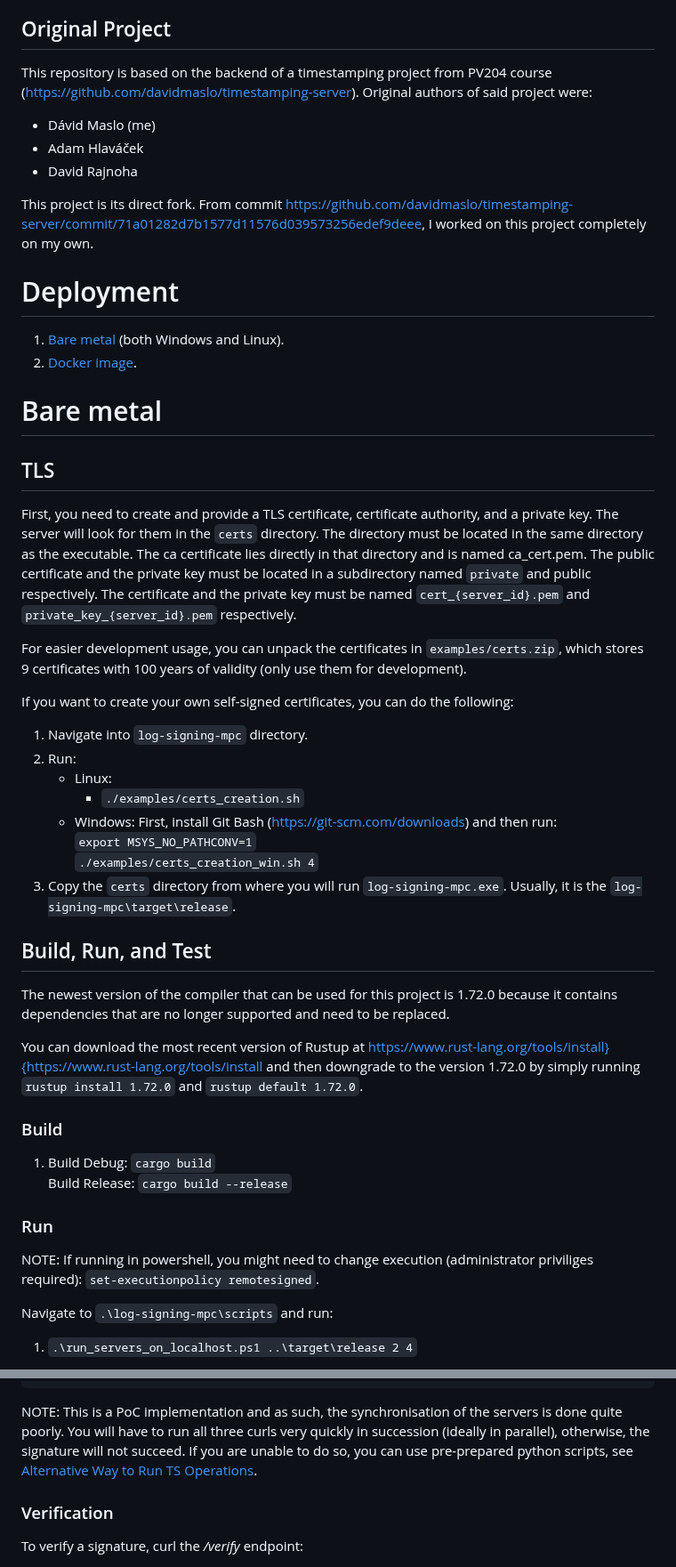
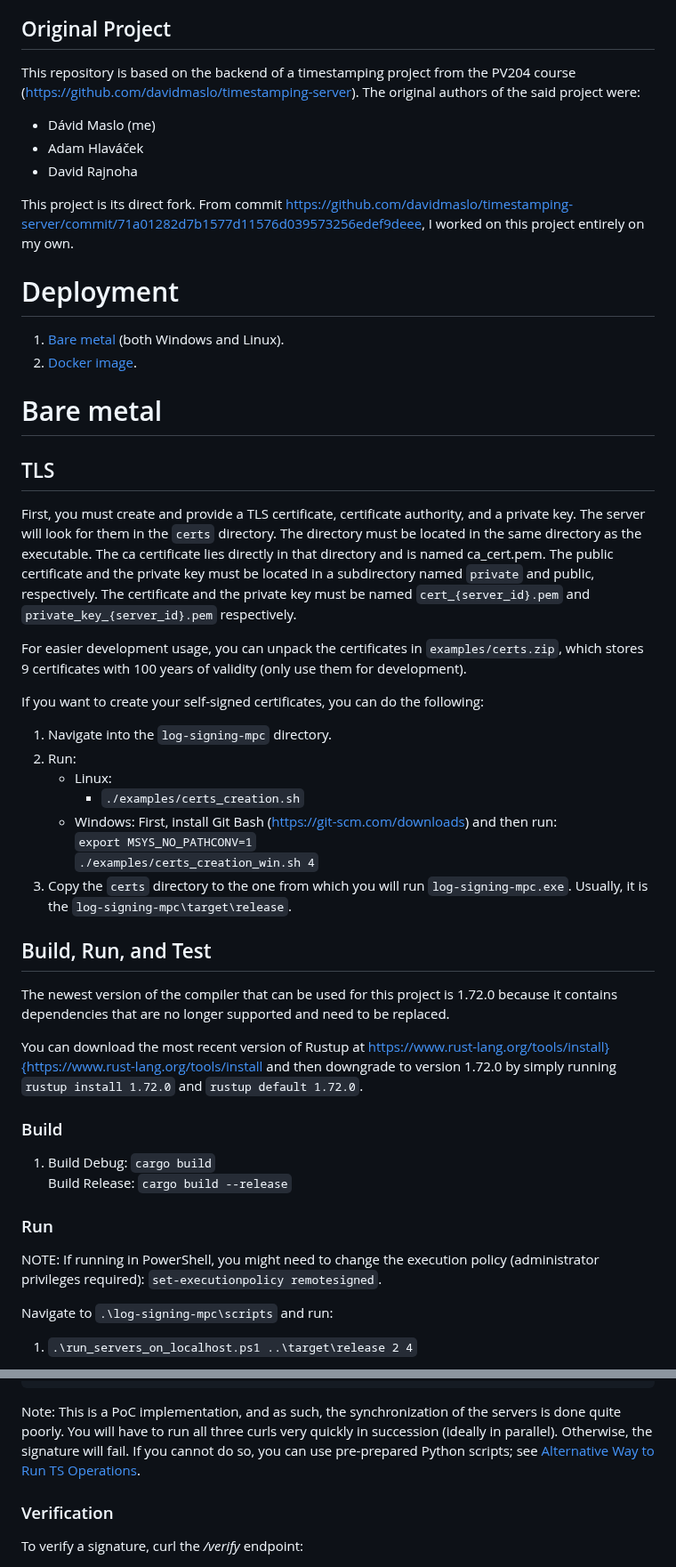
Before and after one commit to xmaslo/log-signing-mpc, a Markdown page: README.md, 2 parts joined by grey strips. Shown at 89% size. Drawn GitHub-style.

````diff
--- a/README.md
+++ b/README.md
@@ -2,12 +2,12 @@
 This project defines a standalone server that (combined with others) can be used for threshold signatures using ECDSA.
 
 ## Original Project
-This repository is based on the backend of a timestamping project from PV204 course (https://github.com/davidmaslo/timestamping-server). Original authors of said project were:
+This repository is based on the backend of a timestamping project from the PV204 course (https://github.com/davidmaslo/timestamping-server). The original authors of the said project were:
 - Dávid Maslo (me)
 - Adam Hlaváček
 - David Rajnoha
 
-This project is its direct fork. From commit https://github.com/davidmaslo/timestamping-server/commit/71a01282d7b1577d11576d039573256edef9deee, I worked on this project completely on my own.
+This project is its direct fork. From commit https://github.com/davidmaslo/timestamping-server/commit/71a01282d7b1577d11576d039573256edef9deee, I worked on this project entirely on my own.
 
 # Deployment
 
@@ -18,36 +18,36 @@ This project is its direct fork. From commit https://github.com/davidmaslo/times
 
 ## TLS
 
-First, you need to create and provide a TLS certificate, certificate authority, and a private key.
+First, you must create and provide a TLS certificate, certificate authority, and a private key.
 The server will look for them in the `certs` directory. The directory must be located in the same directory as the executable.
 The ca certificate lies directly in that directory and is named ca_cert.pem.
-The public certificate and the private key must be located in a subdirectory named `private` and public respectively.
+The public certificate and the private key must be located in a subdirectory named `private` and public, respectively.
 The certificate and the private key must be named `cert_{server_id}.pem` and `private_key_{server_id}.pem` respectively.
 
 For easier development usage, you can unpack the certificates in `examples/certs.zip`, which stores 9 certificates with 100 years of validity (only use them for development).
 
-If you want to create your own self-signed certificates, you can do the following:
-1. Navigate into `log-signing-mpc` directory.
+If you want to create your self-signed certificates, you can do the following:
+1. Navigate into the `log-signing-mpc` directory.
 2. Run:
-    - Linux:
-        - `./examples/certs_creation.sh`
-    - Windows: First, install Git Bash (https://git-scm.com/downloads) and then run: \
-      `export MSYS_NO_PATHCONV=1` \
-      `./examples/certs_creation_win.sh 4`
-3. Copy the `certs` directory from where you will run `log-signing-mpc.exe`. Usually, it is the `log-signing-mpc\target\release`.
+   - Linux:
+      - `./examples/certs_creation.sh`
+   - Windows: First, install Git Bash (https://git-scm.com/downloads) and then run: \
+     `export MSYS_NO_PATHCONV=1` \
+     `./examples/certs_creation_win.sh 4`
+3. Copy the `certs` directory to the one from which you will run `log-signing-mpc.exe`. Usually, it is the `log-signing-mpc\target\release`.
 
 ## Build, Run, and Test
 
 The newest version of the compiler that can be used for this project is 1.72.0 because it contains dependencies that are no longer supported and need to be replaced.
 
-You can download the most recent version of Rustup at https://www.rust-lang.org/tools/install}{https://www.rust-lang.org/tools/install and then downgrade to the version 1.72.0 by simply running `rustup install 1.72.0` and `rustup default 1.72.0`.
+You can download the most recent version of Rustup at https://www.rust-lang.org/tools/install}{https://www.rust-lang.org/tools/install and then downgrade to version 1.72.0 by simply running `rustup install 1.72.0` and `rustup default 1.72.0`.
 
 ### Build
 1. Build Debug: `cargo build` \
    Build Release: `cargo build --release`
 
 ### Run
-NOTE: If running in powershell, you might need to change execution (administrator priviliges required): `set-executionpolicy remotesigned`.
+NOTE: If running in PowerShell, you might need to change the execution policy (administrator privileges required): `set-executionpolicy remotesigned`.
 
 Navigate to `.\log-signing-mpc\scripts` and run:
 1. `.\run_servers_on_localhost.ps1 ..\target\release 2 4`
@@ -115,9 +115,8 @@ The `JSON-DATA}` are of the following format:
 }
 ```
 
-NOTE: This is a PoC implementation and as such, the synchronisation of the servers is done quite poorly.
-You will have to run all three curls very quickly in succession (ideally in parallel), otherwise, the signature will not
-succeed. If you are unable to do so, you can use pre-prepared python scripts, see [Alternative Way to Run TS Operations](#alternative-way-to-run-ts-operations).
+Note: This is a PoC implementation, and as such, the synchronization of the servers is done quite poorly.
+You will have to run all three curls very quickly in succession (ideally in parallel). Otherwise, the signature will fail. If you cannot do so, you can use pre-prepared Python scripts; see [Alternative Way to Run TS Operations](#alternative-way-to-run-ts-operations).
 
 ### Verification
 
````
Also changed, not shown: other parts of README.md (+24 -24 lines).
